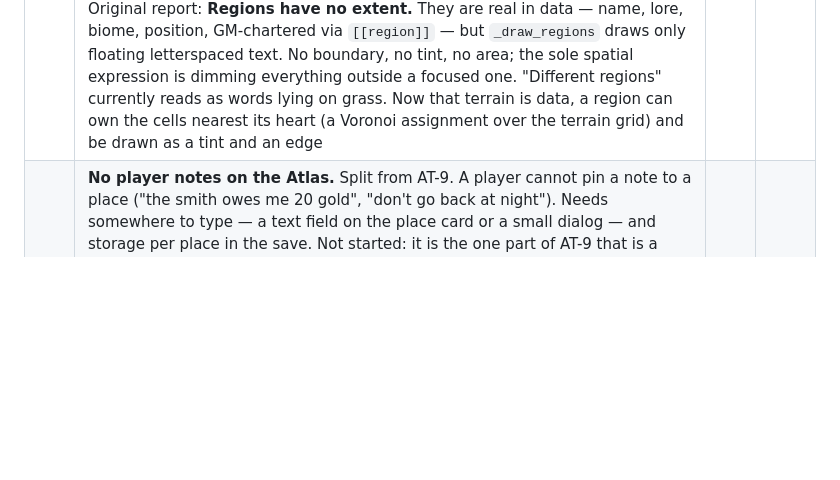
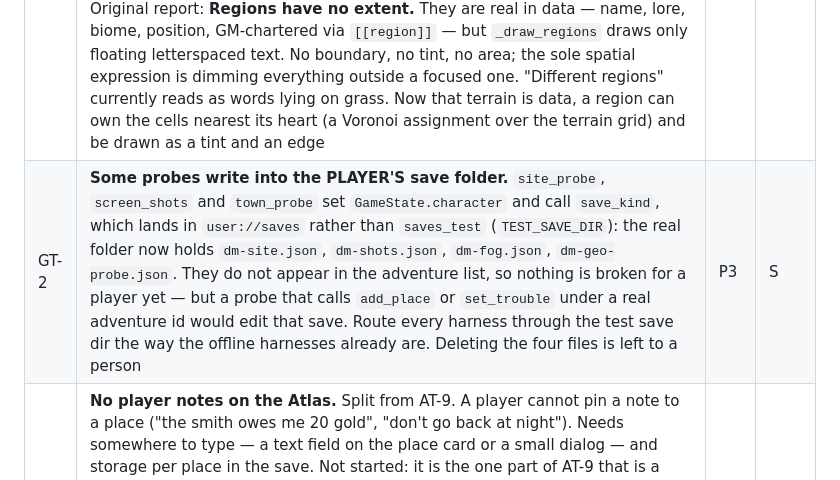
Before and after one commit to nc262/mythforge, a Markdown page: godot/docs/Backlog.md, the part around the change. Drawn GitHub-style; blank space fills up the shorter version.

Commit message:
file GT-2: probes write into the player's save folder
Co-Authored-By: Claude Opus 5 <noreply@anthropic.com>

```diff
--- a/godot/docs/Backlog.md
+++ b/godot/docs/Backlog.md
@@ -329,6 +329,7 @@ against the wrong ability, and a currency the envelope never told it about.
 | AT-6 | **WORLD-MAP HALF DONE 2026-08-27; the local half waits on AT-5.** Three states — unknown / heard of / visited — with precedent: Baldur's Gate II updates the world map from dialogue alone ("Your world map has been updated"), Pillars of Eternity greys a location learned by being told about it, Skyrim draws known-unvisited black against visited white. HEARD is clickable, following BG2 rather than Pillars. The "?" cloud is GONE: a point-crawl has no surface to sweep, so a place either has a pin or it does not, and clouds would import a busywork failure this design is immune to by construction — never add a "map revealed" percentage either. Hollow-vs-filled rather than a hue difference, so the state survives colour-blindness. Original design: **Fog models IGNORANCE, not distance.** A settlement, tavern, shop or home is **never fogged** — people live there, there is signage, you can ask, so the plan is whole on arrival. A ruin, wilds or dungeon **is** fogged, because nobody is there to tell you; reveal as you go. The rule derives entirely from `kind`, which every place already carries, so it needs no authored data and explains itself in a sentence. <br><br>Revealed stays revealed. RTS-style re-shrouding punishes exploration; single-player RPGs use the permanent form because permanence rewards it. The world map's existing `fog`/`seen` machinery is node-granularity already, which is what point-crawl fog wants — see the minimap research | P2 | M |
 | AT-7 | **DONE 2026-08-27.** A coin badge beside any known place carrying a `shop`, and a "trades here" row in the legend drawn by the same `_draw_trade` as the pins — two drawings of one badge is how a legend starts lying. A badge rather than a colour or shape, because both of those already carry `kind` and trade is orthogonal to it. Original report: **The Atlas never reads a place's `shop` field.** Grepped 2026-08-27: `world_map.gd` mentions "shop" only as a KIND (`KIND_MARK`, `KIND_LABEL`), never `l.get("shop")`. So a settlement or tavern that carries a vendor shows no trade mark and the player must travel there to find out. `merchant_window` matches `shop` against `here` and works fine; the map simply never asks | P2 | S |
 | AT-8 | **DONE 2026-08-27.** Extent is a Voronoi over the region hearts, solved analytically IN THE SHADER rather than baked to an index texture — a 96x64 index map steps in 7 px blocks at the Atlas's own size and worse as you zoom, while the analytic boundary is exact at every magnification for less work. Each heart's distance field is warped by its own fbm offset, because a plain Voronoi over three sites draws dead-straight radials that read as debug wireframe. The edge is drawn in INK, not the region hue: the first version took its colour from the hue and gave a saturated green hairline that shouted over a muted map. The colour belongs to the area, the line belongs to the map. Fog-gated by reusing `_region_anchor`'s INF, so a tint appears exactly when its name does. Original report: **Regions have no extent.** They are real in data — name, lore, biome, position, GM-chartered via `[[region]]` — but `_draw_regions` draws only floating letterspaced text. No boundary, no tint, no area; the sole spatial expression is dimming everything outside a focused one. "Different regions" currently reads as words lying on grass. Now that terrain is data, a region can own the cells nearest its heart (a Voronoi assignment over the terrain grid) and be drawn as a tint and an edge | P2 | M |
+| GT-2 | **Some probes write into the PLAYER'S save folder.** `site_probe`, `screen_shots` and `town_probe` set `GameState.character` and call `save_kind`, which lands in `user://saves` rather than `saves_test` (`TEST_SAVE_DIR`): the real folder now holds `dm-site.json`, `dm-shots.json`, `dm-fog.json`, `dm-geo-probe.json`. They do not appear in the adventure list, so nothing is broken for a player yet — but a probe that calls `add_place` or `set_trouble` under a real adventure id would edit that save. Route every harness through the test save dir the way the offline harnesses already are. Deleting the four files is left to a person | P3 | S |
 | AT-16 | **No player notes on the Atlas.** Split from AT-9. A player cannot pin a note to a place ("the smith owes me 20 gold", "don't go back at night"). Needs somewhere to type — a text field on the place card or a small dialog — and storage per place in the save. Not started: it is the one part of AT-9 that is a new input surface rather than drawing what the pins already know **PARKED 2026-09-16 on a design question.** Nothing stores or edits a place note today (the sheet carries an unused `notes` string). Two homes, materially different work: (1) right-click a pin on the Atlas for a small note popover, shown on the place card; (2) an editable "your notes" area on each place's Lore Book entry, which already lists every place. Either is a new pattern, and DesignSystem.md law 1 says it is added THERE first and to the ui_gallery — so this waits on which one, or both over one store | P3 | M |
 | AT-9 | **DONE 2026-09-16, except player notes (see AT-16).** Hovering a place draws a card in screen space: the name, its kind in the world's own words, visited or heard of, and for a visited place its lore (wrapped, not cut at 80), what it trades, and any running trouble with its clock; the last line says what a click does, which differs for the place you stand in. The filed report undersold it: the old hover was drawn in `gold_soft`, a dark-panel colour, which MEASURED 1.05-1.23:1 against the parchment on five of six worlds — invisible everywhere but Neon Spire. The you-are-here ring, the travel dots and the quest star had the same fault and are ink now; `self_check` refuses `gold_soft` in the chart. Original report: hovering gave 80 characters of raw lore and nothing else | P3 | M |
 | PY-29 | **The cyber armoury is written but not painted, and the naming wants a redline first.** `FAMILY_FORMS["cyber"]` in `world_compiler.gd` replaces the era-locked forms for a cyber world — 7 weapon families and 7 slots, ~30 ids: `monoblade`, `arc_sabre`, `shock_baton`, `shock_lance`, `service_pistol`, `smart_rifle`, `scatter_gun`, `frag_disc`, `emp_charge`, `deck`, `drone_rig`, `mono_whip`, `visor`, `rebreather`, `crash_helm`, `collar_rig`, `grip_gloves`, `cyber_digits`, `cargo_pants`, `shock_leggings`, `shin_plates`, `street_boots`, `mag_boots`, `blade_runners`, `riot_shield`, `field_emitter`, `holdout_blade`, `stim_kit`. **Those are Claude's words, not the game's.** <br><br>**Do the read BEFORE the bake, not after.** `_stage_parts` paints one icon per form × material (embervale owed 267, so ~1.2 h of GPU per world) and every icon is keyed by its FORM ID — renaming `monoblade` after the bake orphans its icons and costs the hour twice. <br><br>Then: `rebake_charts.tscn` is the pattern for a targeted re-bake — `bake_worlds` skips a POPULATED world outright, so it will not repaint anything on its own. The other five families (steam, norse, pirate, everyday, space) are unwritten and want the same read | P2 | L |
```
